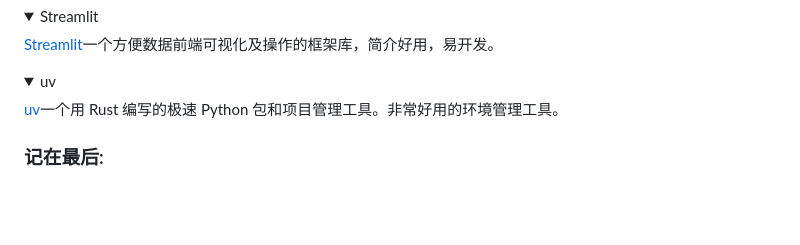
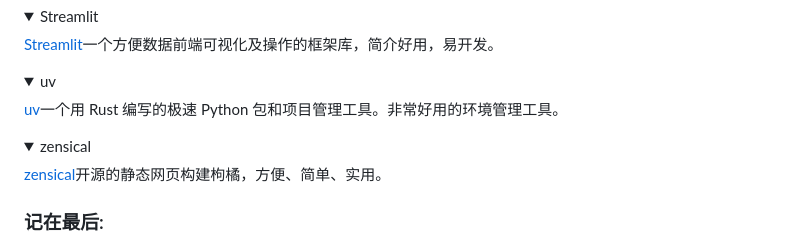
Before and after one commit to zhangxige/Python-UseFul, a Markdown page: README.md, the part around the change. GitHub-like rendering; blank space fills up the shorter version.

Commit message:
daily commit

```diff
--- a/README.md
+++ b/README.md
@@ -266,6 +266,12 @@ NetworkX是一个用Python语言开发的库，它提供了丰富的工具，用
 [uv](https://uv.doczh.com/)一个用 Rust 编写的极速 Python 包和项目管理工具。非常好用的环境管理工具。
 </details>
 
+<details open>
+<summary>zensical</summary>
+
+[zensical](https://zensical.org/)开源的静态网页构建枸橘，方便、简单、实用。
+</details>
+
 ### 记在最后:
 - 项目代码管理：以 git 方式管理，同步代码更方便。[git代码至Github](https://blog.csdn.net/qq_24990383/article/details/127608245 "CSDN")
 - 关于[markdown](https://www.markdownguide.org/ "markdown官网")：.md 是一个很方便的结构说明文档，项目说明中需要采用。
```
